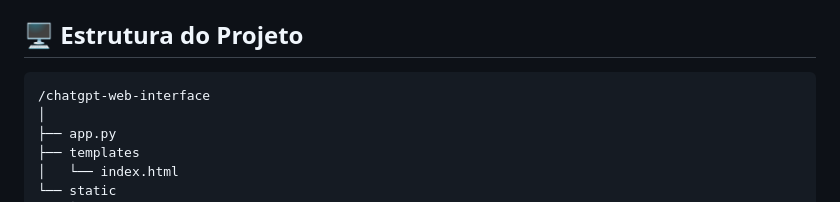
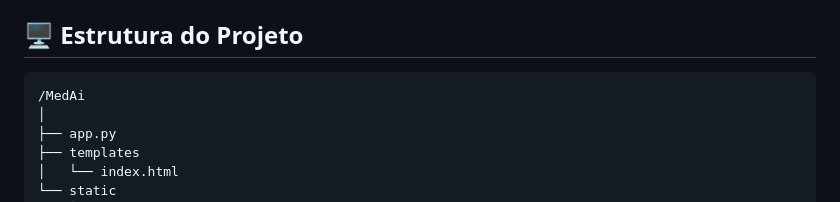
Before and after one commit to Porozin/MedAi, a Markdown page: README.md, the part around the change. GitHub-like rendering.

````diff
--- a/README.md
+++ b/README.md
@@ -52,7 +52,7 @@ pip install flask openai==0.28
 ## 🖥️ Estrutura do Projeto
 
 ```
-/chatgpt-web-interface
+/MedAi
 │
 ├── app.py
 ├── templates
````
